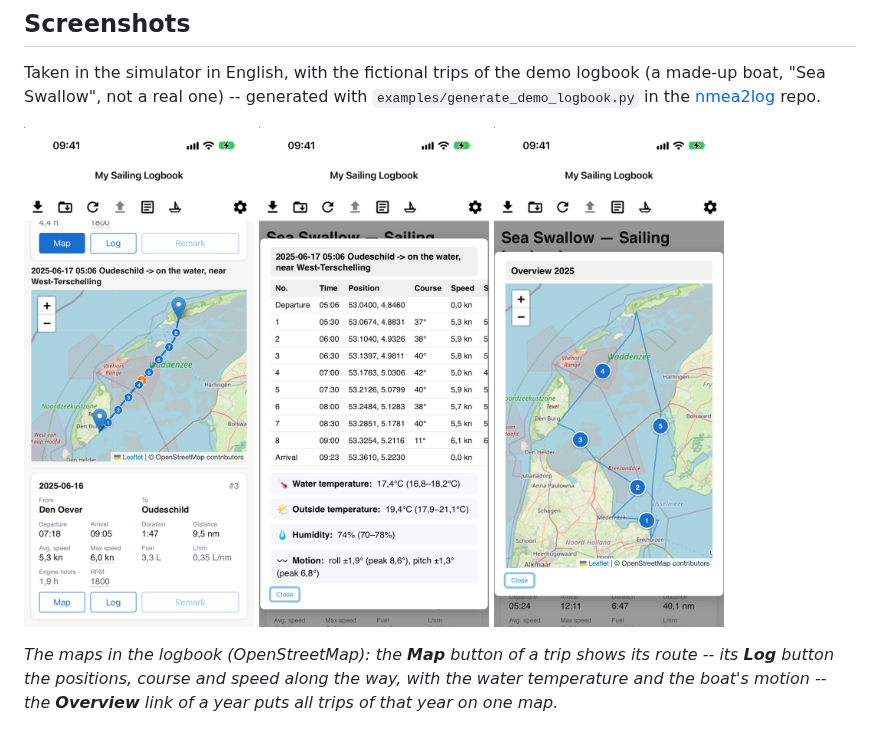
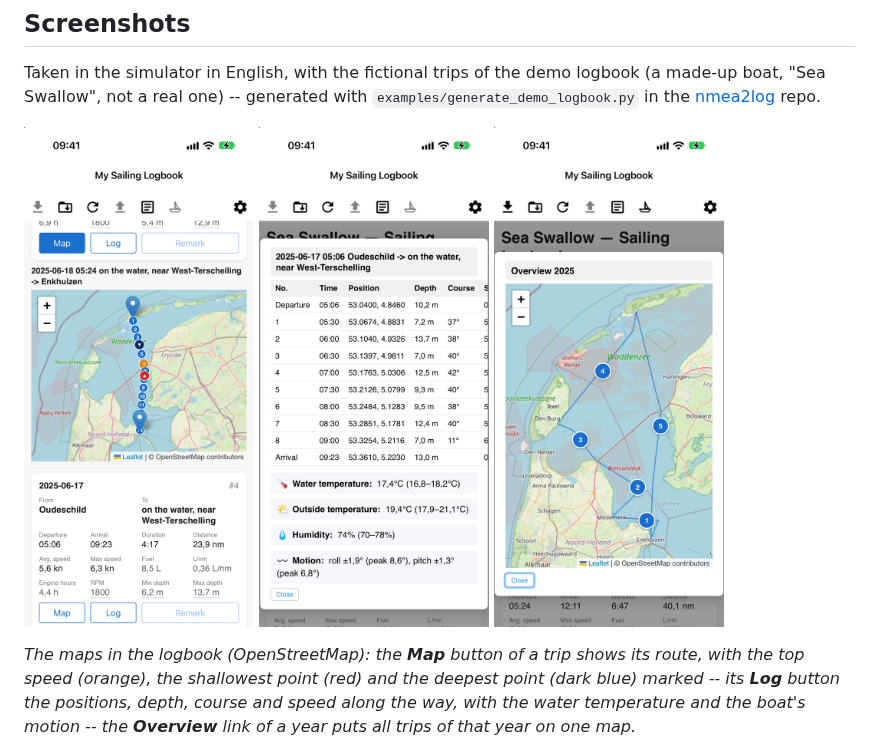
Before and after one commit to Ayuus/mysailinglogbook-ios, a Markdown page: README.md, the part around one of its changes. Rendered like a GitHub page; pictures changed too: docs/screenshots/map-trip.png, docs/screenshots/trip-log.png.

```diff
--- a/README.md
+++ b/README.md
@@ -35,7 +35,7 @@ real one) -- generated with `examples/generate_demo_logbook.py` in the
 <img src="docs/screenshots/map-overview.png" width="230" alt="The overview map of the year, opened from the Overview link">
 </p>
 
-*The maps in the logbook (OpenStreetMap): the **Map** button of a trip shows its route -- its **Log** button the positions, course and speed along the way, with the water temperature and the boat's motion -- the **Overview** link of a year puts all trips of that year on one map.*
+*The maps in the logbook (OpenStreetMap): the **Map** button of a trip shows its route, with the top speed (orange), the shallowest point (red) and the deepest point (dark blue) marked -- its **Log** button the positions, depth, course and speed along the way, with the water temperature and the boat's motion -- the **Overview** link of a year puts all trips of that year on one map.*
 
 <p>
 <img src="docs/screenshots/logbook.png" width="230" alt="The logbook">
```
Also changed, not shown: other parts of README.md (+2 -2 lines).
